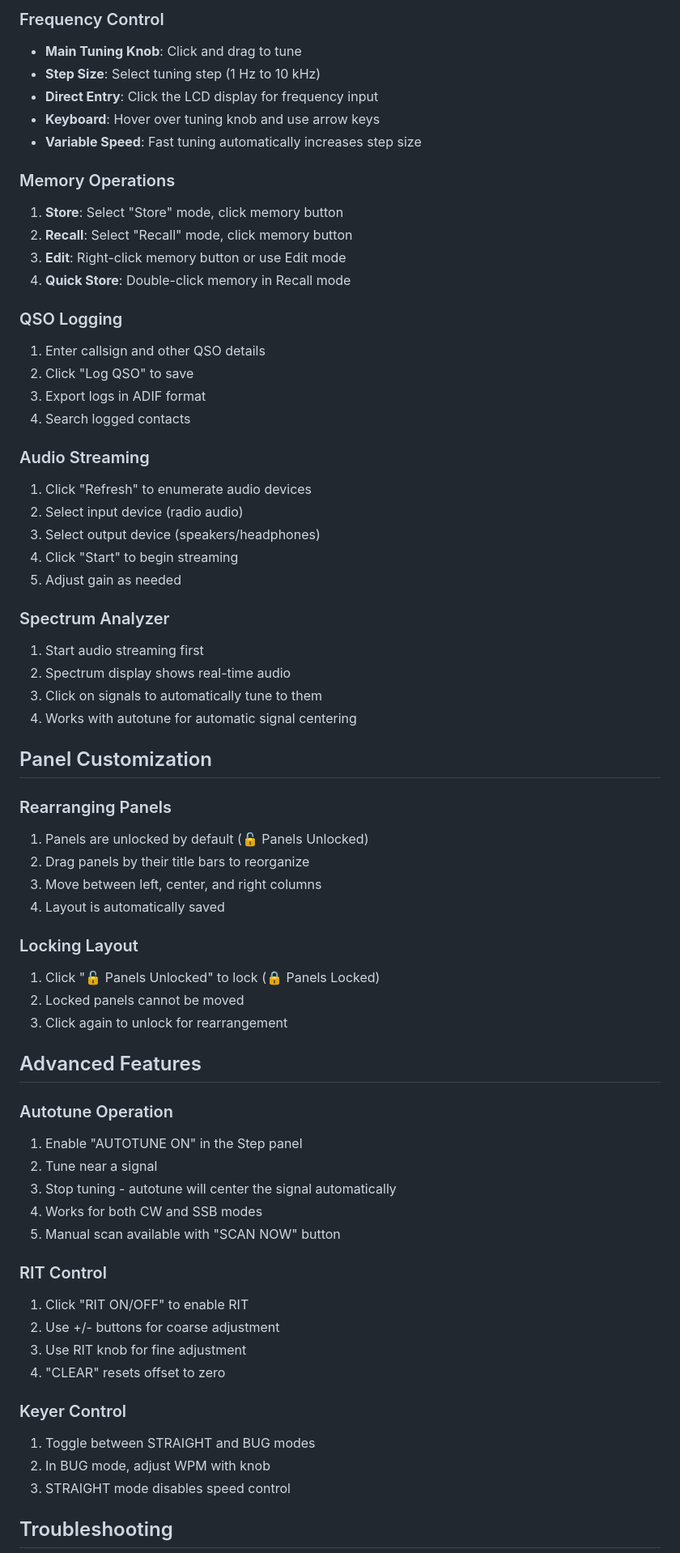
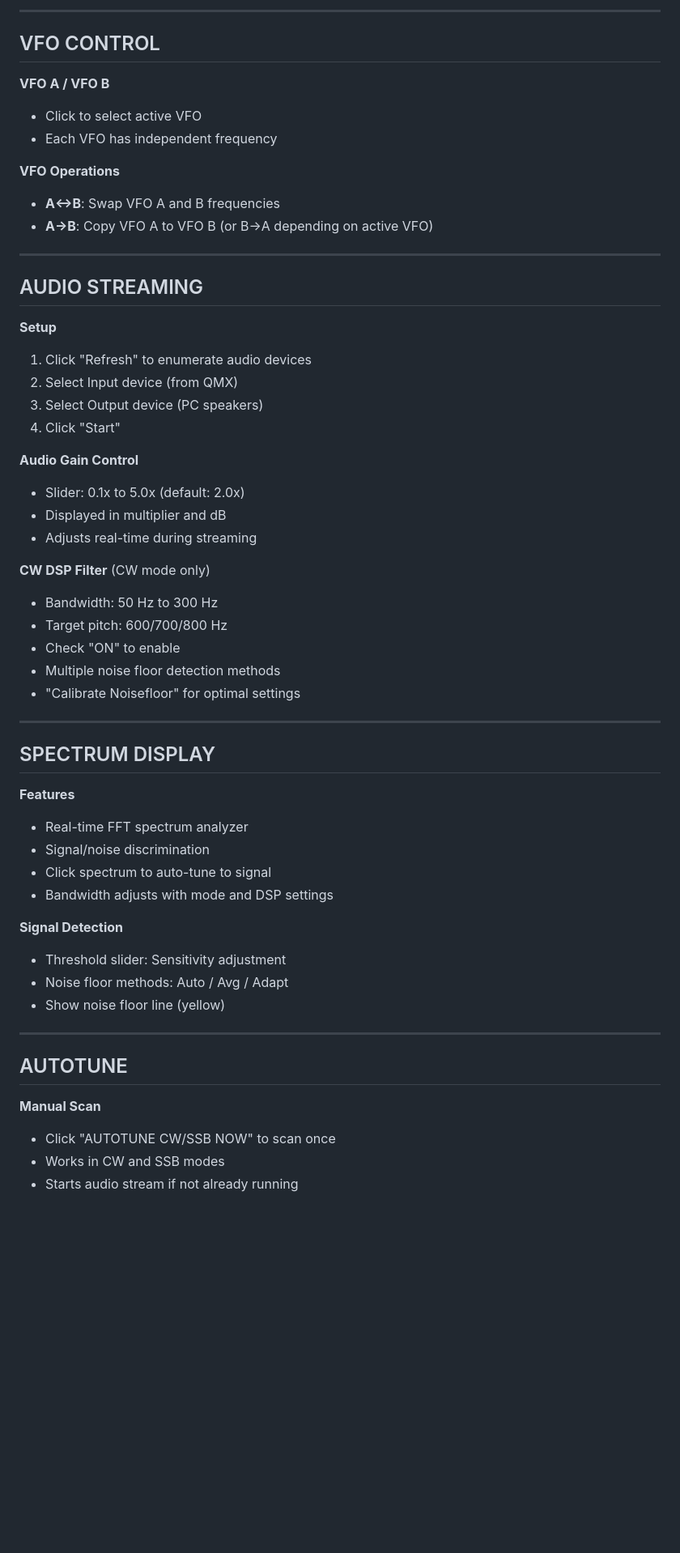
Before and after one commit to Sparks72/QMX-new-GUI, a Markdown page: README.md, the part around the change printed below. Shown: that part at 81% size. Drawn GitHub-style; blank space fills up the shorter version.

Commit message:
Update README.md
Added new features

```diff
--- a/README.md
+++ b/README.md
@@ -100,68 +78,59 @@ The live demo runs entirely in your browser - no installation required! You can
 
-### Frequency Control
-- **Main Tuning Knob**: Click and drag to tune
-- **Step Size**: Select tuning step (1 Hz to 10 kHz)
-- **Direct Entry**: Click the LCD display for frequency input
-- **Keyboard**: Hover over tuning knob and use arrow keys
-- **Variable Speed**: Fast tuning automatically increases step size
+---
 
-### Memory Operations
-1. **Store**: Select "Store" mode, click memory button
-2. **Recall**: Select "Recall" mode, click memory button
-3. **Edit**: Right-click memory button or use Edit mode
-4. **Quick Store**: Double-click memory in Recall mode
+## VFO CONTROL
 
-### QSO Logging
-1. Enter callsign and other QSO details
-2. Click "Log QSO" to save
-3. Export logs in ADIF format
-4. Search logged contacts
+**VFO A / VFO B**
+- Click to select active VFO
+- Each VFO has independent frequency
 
-### Audio Streaming
+**VFO Operations**
+- **A↔B**: Swap VFO A and B frequencies
+- **A→B**: Copy VFO A to VFO B (or B→A depending on active VFO)
+
+---
+
+## AUDIO STREAMING
+
+**Setup**
 1. Click "Refresh" to enumerate audio devices
-2. Select input device (radio audio)
-3. Select output device (speakers/headphones)
-4. Click "Start" to begin streaming
-5. Adjust gain as needed
+2. Select Input device (from QMX)
+3. Select Output device (PC speakers)
+4. Click "Start"
 
-### Spectrum Analyzer
-1. Start audio streaming first
-2. Spectrum display shows real-time audio
-3. Click on signals to automatically tune to them
-4. Works with autotune for automatic signal centering
+**Audio Gain Control**
+- Slider: 0.1x to 5.0x (default: 2.0x)
+- Displayed in multiplier and dB
+- Adjusts real-time during streaming
 
-## Panel Customization
+**CW DSP Filter** (CW mode only)
+- Bandwidth: 50 Hz to 300 Hz
+- Target pitch: 600/700/800 Hz
+- Check "ON" to enable
+- Multiple noise floor detection methods
+- "Calibrate Noisefloor" for optimal settings
 
-### Rearranging Panels
-1. Panels are unlocked by default (🔓 Panels Unlocked)
-2. Drag panels by their title bars to reorganize
-3. Move between left, center, and right columns
-4. Layout is automatically saved
+---
 
-### Locking Layout
-1. Click "🔓 Panels Unlocked" to lock (🔒 Panels Locked)
-2. Locked panels cannot be moved
-3. Click again to unlock for rearrangement
+## SPECTRUM DISPLAY
 
-## Advanced Features
+**Features**
+- Real-time FFT spectrum analyzer
+- Signal/noise discrimination
+- Click spectrum to auto-tune to signal
+- Bandwidth adjusts with mode and DSP settings
 
-### Autotune Operation
-1. Enable "AUTOTUNE ON" in the Step panel
-2. Tune near a signal
-3. Stop tuning - autotune will center the signal automatically
-4. Works for both CW and SSB modes
-5. Manual scan available with "SCAN NOW" button
+**Signal Detection**
+- Threshold slider: Sensitivity adjustment
+- Noise floor methods: Auto / Avg / Adapt
+- Show noise floor line (yellow)
 
-### RIT Control
-1. Click "RIT ON/OFF" to enable RIT
-2. Use +/- buttons for coarse adjustment
-3. Use RIT knob for fine adjustment
-4. "CLEAR" resets offset to zero
+---
 
-### Keyer Control
-1. Toggle between STRAIGHT and BUG modes
-2. In BUG mode, adjust WPM with knob
-3. STRAIGHT mode disables speed control
+## AUTOTUNE
 
-## Troubleshooting
+**Manual Scan**
+- Click "AUTOTUNE CW/SSB NOW" to scan once
+- Works in CW and SSB modes
+- Starts audio stream if not already running
 
```
Also changed, not shown: other parts of README.md (+284 -69 lines).
